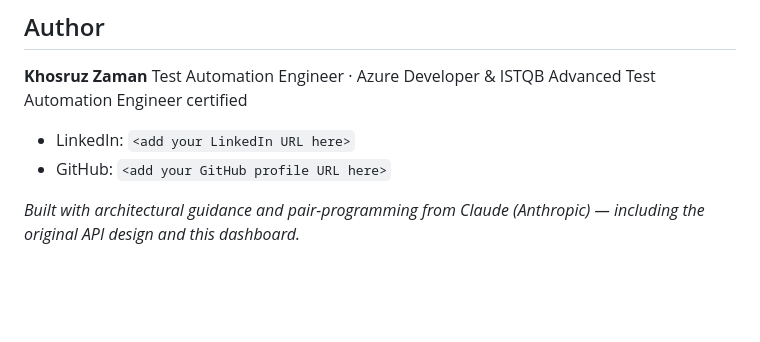
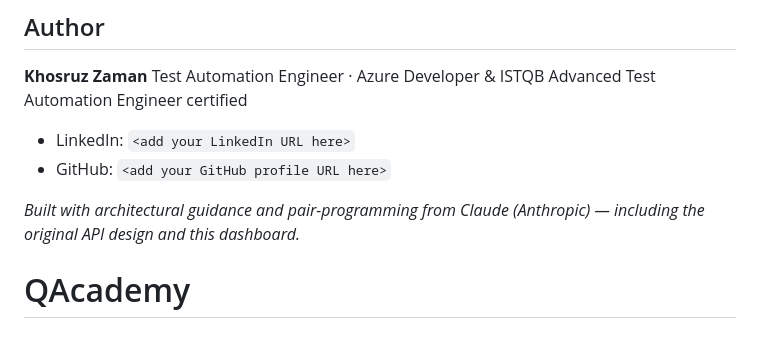
Before and after one commit to goodtogo01/QAcademy, a Markdown page: README.md, the part around the change. Rendered like a GitHub page; blank space fills up the shorter version.

```diff
--- a/README.md
+++ b/README.md
@@ -357,3 +357,4 @@ Test Automation Engineer · Azure Developer & ISTQB Advanced Test Automation Eng
 
 *Built with architectural guidance and pair-programming from Claude (Anthropic) — including the original API design
 and this dashboard.*
+# QAcademy
```
